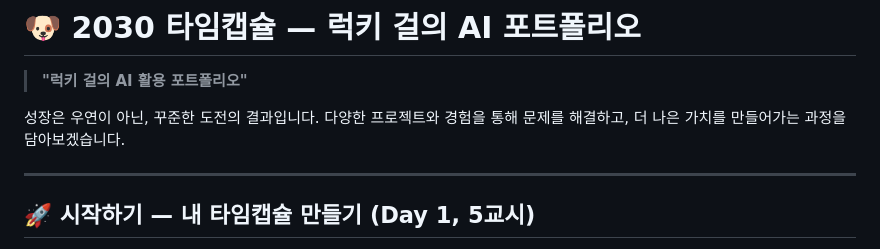
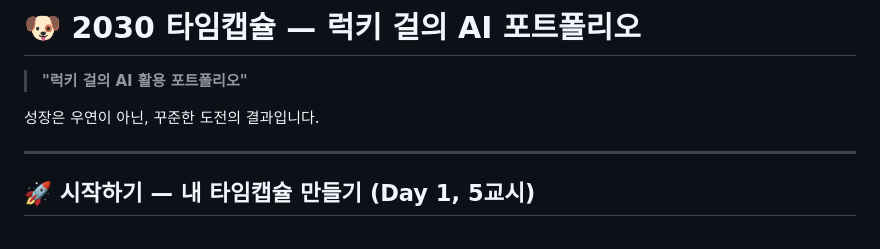
Before and after one commit to gomdori0401/pigdori, a Markdown page: README.md, the part around the change. Rendered like a GitHub page.

```diff
--- a/README.md
+++ b/README.md
@@ -3,7 +3,7 @@
 > **"럭키 걸의 AI 활용 포트폴리오"**
 
 성장은 우연이 아닌, 꾸준한 도전의 결과입니다.
-다양한 프로젝트와 경험을 통해 문제를 해결하고, 더 나은 가치를 만들어가는 과정을 담아보겠습니다.
+
 
 ---
 
```
